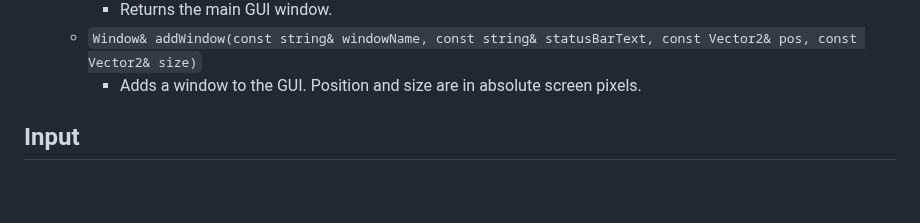
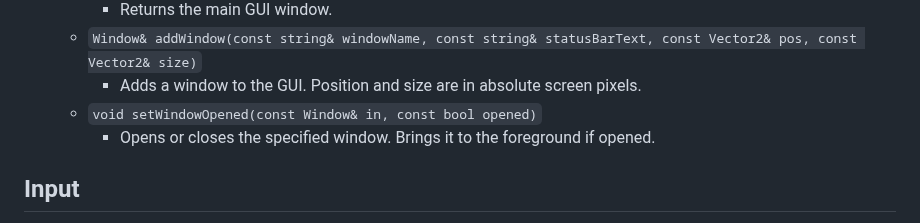
Before and after one commit to DropScriptDoc/ark, a Markdown page: docs/namespaces.md, the part around the change. GitHub-like rendering; blank space fills up the shorter version.

```diff
--- a/docs/namespaces.md
+++ b/docs/namespaces.md
@@ -31,6 +31,8 @@ This page lists the available namespaces that can be used in your scripts.
         - Returns the main GUI window.
     - `Window& addWindow(const string& windowName, const string& statusBarText, const Vector2& pos, const Vector2& size)`
         - Adds a window to the GUI. Position and size are in absolute screen pixels.
+    - `void setWindowOpened(const Window& in, const bool opened)`
+        - Opens or closes the specified window. Brings it to the foreground if opened.
 
 ## Input
 - Functions
```
Also changed, not shown: docs/classes.md (+2 -0 lines), docs/examples.md (+21 -0 lines).
